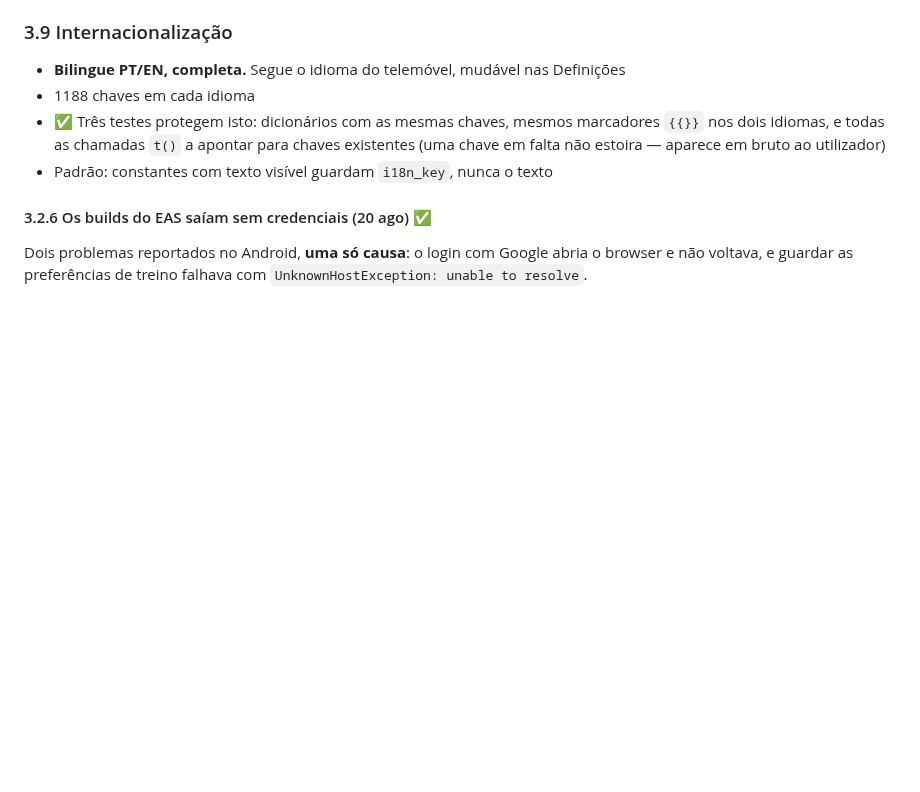
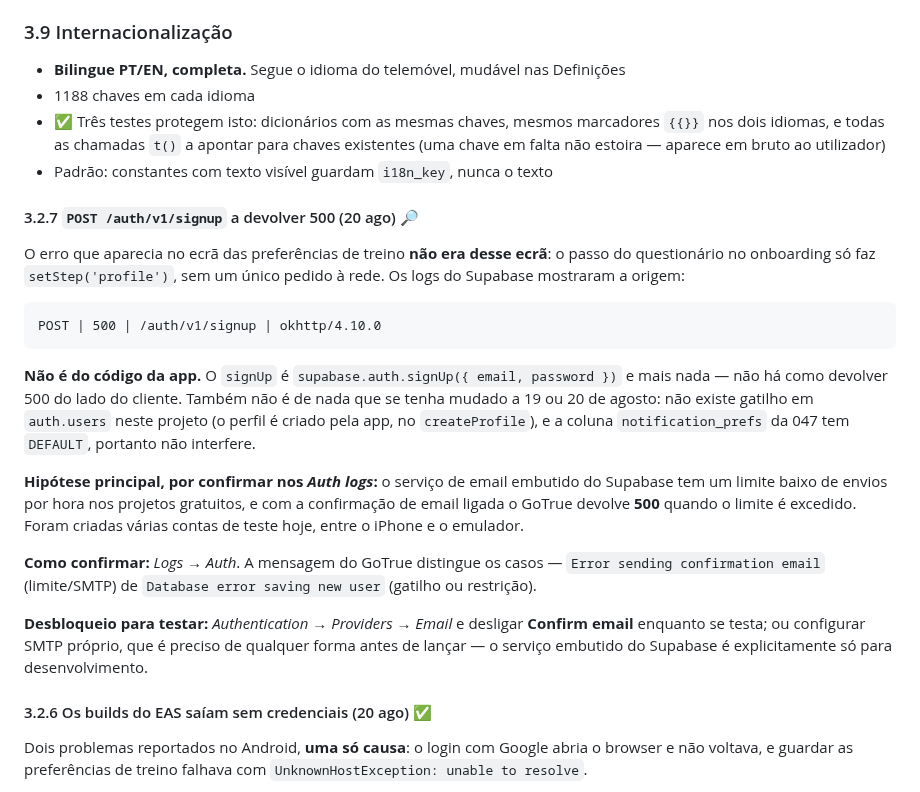
Before and after one commit to akcelgraca/cadence-club, a Markdown page: ESTADO_DO_PROJETO.md, the part around the change. Drawn GitHub-style; blank space fills up the shorter version.

Commit message:
docs: the 500 is on signup, and it is not the app's
The error surfacing on the training-preferences screen did not come from
that screen — the onboarding questionnaire step makes no network call at
all. Supabase logs put it on POST /auth/v1/signup.

Records that this is not app code (signUp is a bare
supabase.auth.signUp({email, password})) and not anything changed on 19-20
Aug: there is no trigger on auth.users in this project, and 047's
notification_prefs column has a DEFAULT.

Leading hypothesis to confirm in the Auth logs: the built-in email service's
hourly limit, which returns 500 from GoTrue when exceeded and confirmation
is on. Several test accounts were created today.

````diff
--- a/ESTADO_DO_PROJETO.md
+++ b/ESTADO_DO_PROJETO.md
@@ -198,6 +198,37 @@ num clube de milhares deixa de ser.
 - 1188 chaves em cada idioma
 - ✅ Três testes protegem isto: dicionários com as mesmas chaves, mesmos marcadores `{{}}` nos dois idiomas, e todas as chamadas `t()` a apontar para chaves existentes (uma chave em falta não estoira — aparece em bruto ao utilizador)
 - Padrão: constantes com texto visível guardam `i18n_key`, nunca o texto
+
+#### 3.2.7 `POST /auth/v1/signup` a devolver 500 (20 ago) 🔎
+
+O erro que aparecia no ecrã das preferências de treino **não era desse ecrã**: o
+passo do questionário no onboarding só faz `setStep('profile')`, sem um único
+pedido à rede. Os logs do Supabase mostraram a origem:
+
+```
+POST | 500 | /auth/v1/signup | okhttp/4.10.0
+```
+
+**Não é do código da app.** O `signUp` é `supabase.auth.signUp({ email,
+password })` e mais nada — não há como devolver 500 do lado do cliente. Também
+não é de nada que se tenha mudado a 19 ou 20 de agosto: não existe gatilho em
+`auth.users` neste projeto (o perfil é criado pela app, no `createProfile`), e a
+coluna `notification_prefs` da 047 tem `DEFAULT`, portanto não interfere.
+
+**Hipótese principal, por confirmar nos *Auth logs*:** o serviço de email
+embutido do Supabase tem um limite baixo de envios por hora nos projetos
+gratuitos, e com a confirmação de email ligada o GoTrue devolve **500** quando o
+limite é excedido. Foram criadas várias contas de teste hoje, entre o iPhone e o
+emulador.
+
+**Como confirmar:** *Logs → Auth*. A mensagem do GoTrue distingue os casos —
+`Error sending confirmation email` (limite/SMTP) de `Database error saving new
+user` (gatilho ou restrição).
+
+**Desbloqueio para testar:** *Authentication → Providers → Email* e desligar
+**Confirm email** enquanto se testa; ou configurar SMTP próprio, que é preciso
+de qualquer forma antes de lançar — o serviço embutido do Supabase é
+explicitamente só para desenvolvimento.
 
 #### 3.2.6 Os builds do EAS saíam sem credenciais (20 ago) ✅
 
````
